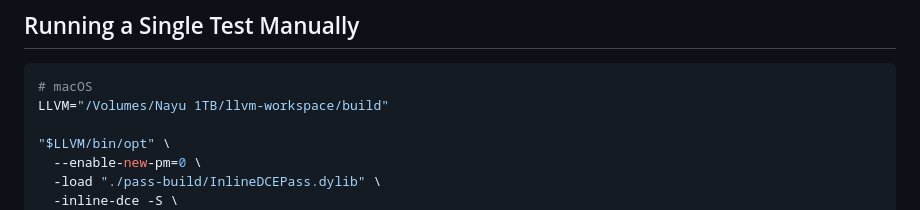
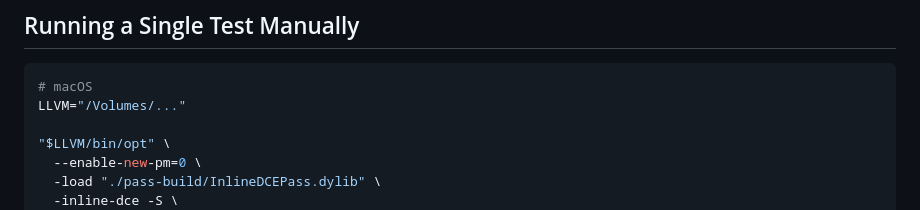
Before and after one commit to nidhivk09/LLVM_CD_FunctionInlining_with_DeadCodeElimination, a Markdown page: README.md, the part around the change. GitHub-like rendering.

Commit message:
Update LLVM path in README for brevity
Shortened the LLVM path in the README.

````diff
--- a/README.md
+++ b/README.md
@@ -51,7 +51,7 @@ Expected result: **5/5 PASS**.
 
 ```bash
 # macOS
-LLVM="/Volumes/Nayu 1TB/llvm-workspace/build"
+LLVM="/Volumes/..."
 
 "$LLVM/bin/opt" \
   --enable-new-pm=0 \
````
